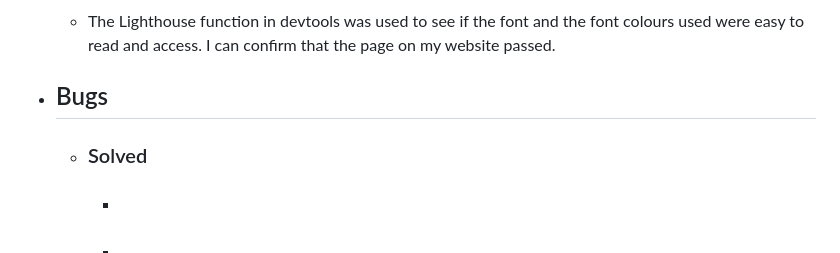
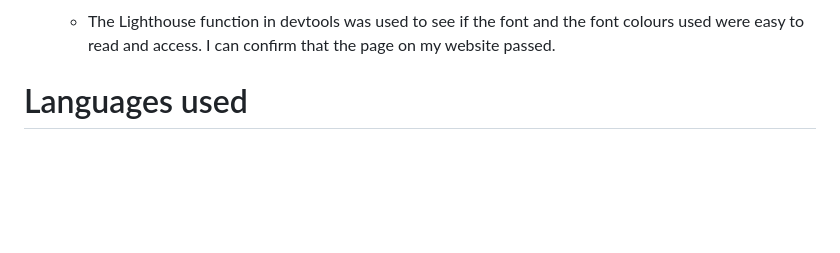
Before and after one commit to Ndanema98/Assessing_Anime, a Markdown page: README.md, the part around the change. Drawn GitHub-style; blank space fills up the shorter version.

Commit message:
Feat: Update Readme

```diff
--- a/README.md
+++ b/README.md
@@ -246,22 +246,6 @@ Signup link | Checked the signup link redirects to the signup page. | PASS
 
     - The Lighthouse function in devtools was used to see if the font and the font colours used were easy to read and access. I can confirm that the page on my website passed.
 
-
-- ## Bugs
-   - ### Solved
-     - ####
-
-
-     - ####
-
-     - ####
-
-     - ####
-
-     - ####
-
-     - ####
-
  # Languages used
    - HTML
    - CSS
```
